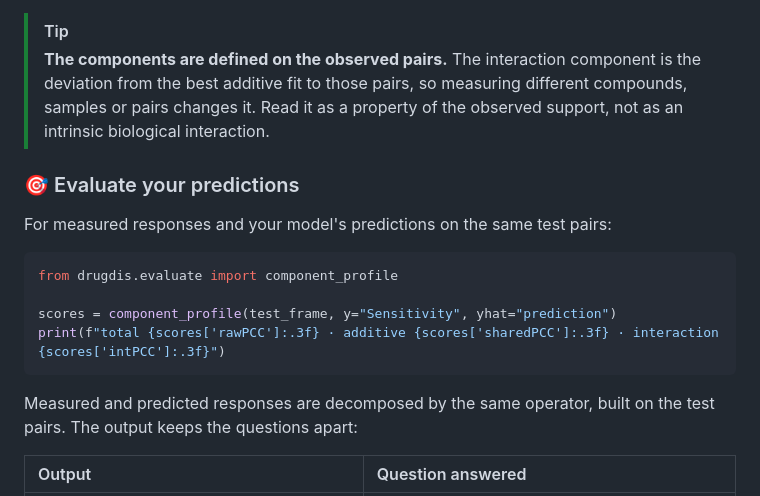
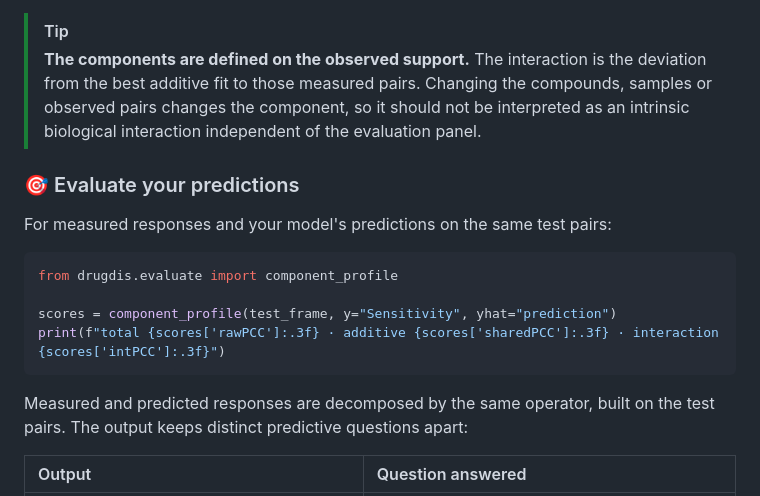
Before and after one commit to Boom5426/DrugDis, a Markdown page: README.md, the part around one of its changes. GitHub-like rendering.

````diff
--- a/README.md
+++ b/README.md
@@ -132,7 +148,7 @@ print(f"additive {summary['share_additive_pct']:.1f}% · interaction {summary['s
 Other column names are passed explicitly, e.g. `decompose(frame, response="auc", drug="drug_id", sample="cell_line")`. Repeated measurements of a pair must be averaged first. The summary also reports the support geometry: the number of connected components and the dimension of the additive subspace, `n_drugs + n_samples - components`.
 
 > [!TIP]
-> **The components are defined on the observed pairs.** The interaction component is the deviation from the best additive fit to those pairs, so measuring different compounds, samples or pairs changes it. Read it as a property of the observed support, not as an intrinsic biological interaction.
+> **The components are defined on the observed support.** The interaction is the deviation from the best additive fit to those measured pairs. Changing the compounds, samples or observed pairs changes the component, so it should not be interpreted as an intrinsic biological interaction independent of the evaluation panel.
 
 <a id="evaluate"></a>
 
@@ -147,7 +163,7 @@ scores = component_profile(test_frame, y="Sensitivity", yhat="prediction")
 print(f"total {scores['rawPCC']:.3f} · additive {scores['sharedPCC']:.3f} · interaction {scores['intPCC']:.3f}")
 ```
 
-Measured and predicted responses are decomposed by the same operator, built on the test pairs. The output keeps the questions apart:
+Measured and predicted responses are decomposed by the same operator, built on the test pairs. The output keeps distinct predictive questions apart:
 
 | Output | Question answered |
 | :--- | :--- |
````
Also changed, not shown: other parts of README.md (+42 -23 lines).
